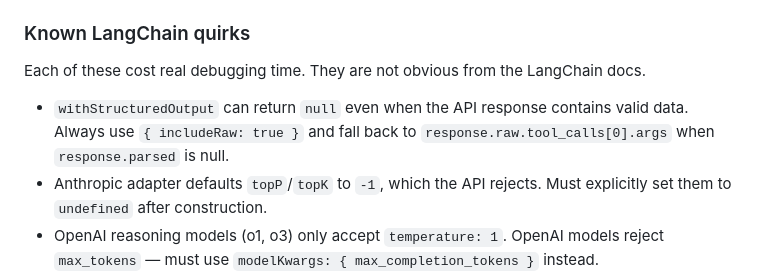
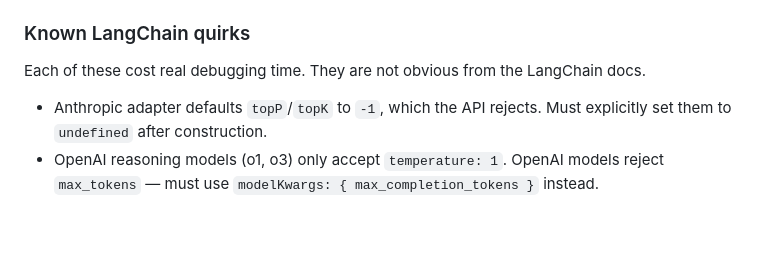
Before and after one commit to damusix/cv.alonso.network, a Markdown page: CLAUDE.md, the part around the change. GitHub-like rendering; blank space fills up the shorter version.

Commit message:
docs: drop dead withStructuredOutput quirk from CLAUDE.md
The includeRaw/withStructuredOutput fallback went away with the intent classifier — no call remains in assets/js/ai. The other LangChain quirks still apply.

```diff
--- a/CLAUDE.md
+++ b/CLAUDE.md
@@ -34,7 +34,6 @@ An AI chat assistant (third editor tab) can generate and modify CV data and CSS
 
 Each of these cost real debugging time. They are not obvious from the LangChain docs.
 
-- `withStructuredOutput` can return `null` even when the API response contains valid data. Always use `{ includeRaw: true }` and fall back to `response.raw.tool_calls[0].args` when `response.parsed` is null.
 - Anthropic adapter defaults `topP`/`topK` to `-1`, which the API rejects. Must explicitly set them to `undefined` after construction.
 - OpenAI reasoning models (o1, o3) only accept `temperature: 1`. OpenAI models reject `max_tokens` — must use `modelKwargs: { max_completion_tokens }` instead.
 - Anthropic requires strictly alternating user/assistant messages. `toLangChainMessages` merges consecutive same-role messages with newlines.
```
